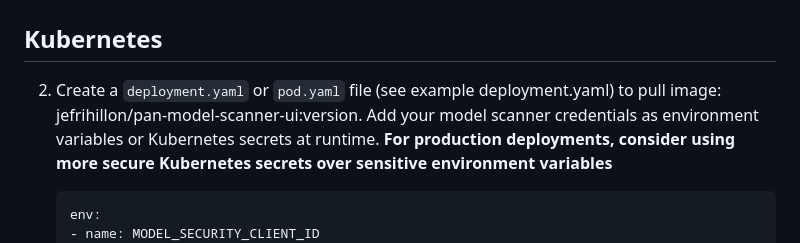
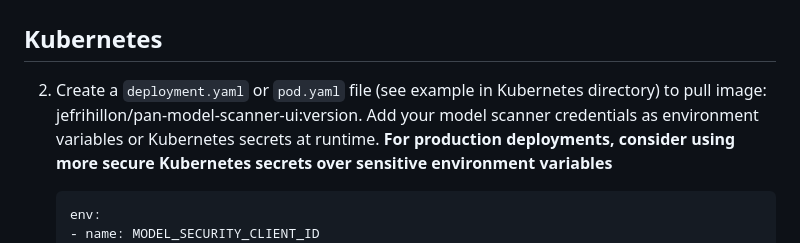
Before and after one commit to jefrihillon/panModelScanner, a Markdown page: README.md, the part around the change. Drawn GitHub-style.

````diff
--- a/README.md
+++ b/README.md
@@ -72,7 +72,7 @@ The following search criteria are searchable criteria when assessing risks assoc
 
 ## Kubernetes
 
-2. Create a `deployment.yaml` or `pod.yaml` file (see example deployment.yaml) to pull image: jefrihillon/pan-model-scanner-ui:version.  Add your model scanner credentials as environment variables or Kubernetes secrets at runtime.
+2. Create a `deployment.yaml` or `pod.yaml` file (see example in Kubernetes directory) to pull image: jefrihillon/pan-model-scanner-ui:version.  Add your model scanner credentials as environment variables or Kubernetes secrets at runtime.
    **For production deployments, consider using more secure Kubernetes secrets over sensitive environment variables**
    ```yaml
    env:
````
